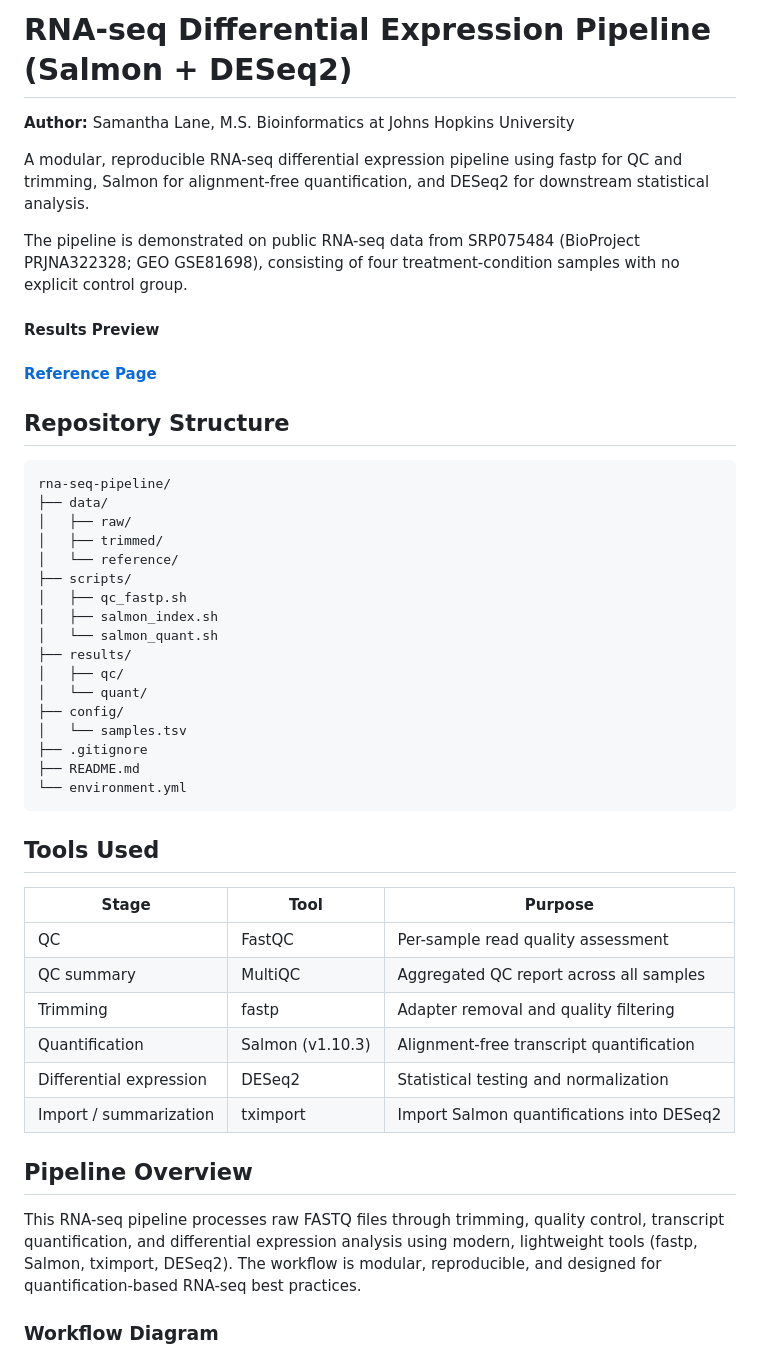
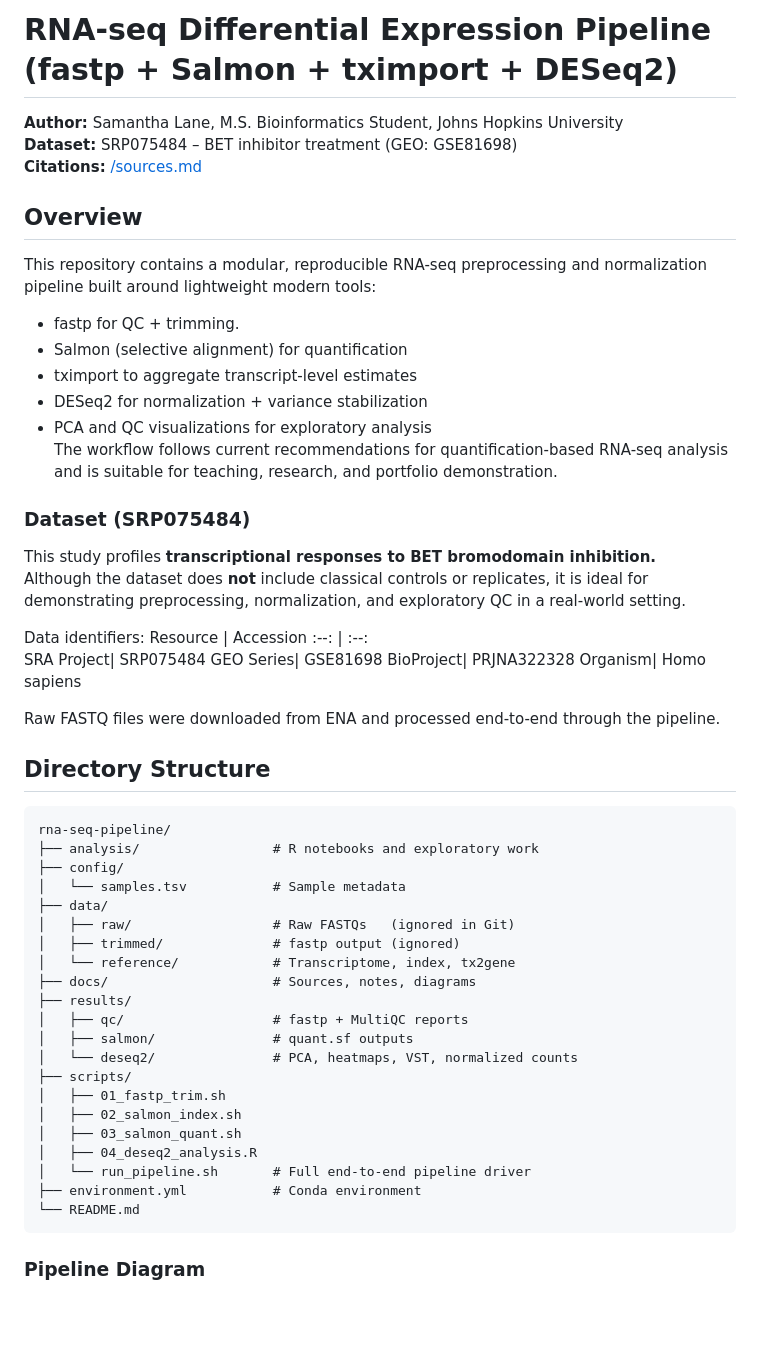
Before and after one commit to splane00/rna-seq-pipeline, a Markdown page: README.md, the part around one of its changes. GitHub-like rendering; blank space fills up the shorter version.

````diff
--- a/README.md
+++ b/README.md
@@ -1,58 +1,58 @@
-# RNA-seq Differential Expression Pipeline (Salmon + DESeq2)
+# RNA-seq Differential Expression Pipeline (fastp + Salmon + tximport + DESeq2)
 
-**Author:** Samantha Lane, M.S. Bioinformatics at Johns Hopkins University
+**Author:** Samantha Lane, M.S. Bioinformatics Student, Johns Hopkins University
+**Dataset:** SRP075484 – BET inhibitor treatment (GEO: GSE81698)
+**Citations:** [/sources.md](https://github.com/splane00/rna-seq-pipeline/blob/main/sources.md)
 
-A modular, reproducible RNA-seq differential expression pipeline using
-fastp for QC and trimming, Salmon for alignment-free quantification,
-and DESeq2 for downstream statistical analysis.
 
-The pipeline is demonstrated on public RNA-seq data from SRP075484
-(BioProject PRJNA322328; GEO GSE81698), consisting of four treatment-condition
-samples with no explicit control group.
+## Overview
+This repository contains a modular, reproducible RNA-seq preprocessing and normalization pipeline built around lightweight modern tools:
+- fastp for QC + trimming.
+- Salmon (selective alignment) for quantification
+- tximport to aggregate transcript-level estimates
+- DESeq2 for normalization + variance stabilization
+- PCA and QC visualizations for exploratory analysis
+The workflow follows current recommendations for quantification-based RNA-seq analysis and is suitable for teaching, research, and portfolio demonstration.
 
-#### Results Preview
+### Dataset (SRP075484)
+This study profiles **transcriptional responses to BET bromodomain inhibition.**
+Although the dataset does **not** include classical controls or replicates, it is ideal for demonstrating preprocessing, normalization, and exploratory QC in a real-world setting.
 
-#### [Reference Page](https://github.com/splane00/rna-seq-pipeline/sources.md)
+Data identifiers:
+Resource | Accession
+:--: | :--:
+SRA Project| SRP075484
+GEO Series| GSE81698
+BioProject| PRJNA322328
+Organism| Homo sapiens
 
-## Repository Structure
+Raw FASTQ files were downloaded from ENA and processed end-to-end through the pipeline.
 
+## Directory Structure
 ```text
 rna-seq-pipeline/
+├── analysis/                 # R notebooks and exploratory work
+├── config/
+│   └── samples.tsv           # Sample metadata
 ├── data/
-│   ├── raw/
-│   ├── trimmed/
-│   └── reference/
+│   ├── raw/                  # Raw FASTQs   (ignored in Git)
+│   ├── trimmed/              # fastp output (ignored)
+│   └── reference/            # Transcriptome, index, tx2gene
+├── docs/                     # Sources, notes, diagrams
+├── results/
+│   ├── qc/                   # fastp + MultiQC reports
+│   ├── salmon/               # quant.sf outputs
+│   └── deseq2/               # PCA, heatmaps, VST, normalized counts
 ├── scripts/
-│   ├── qc_fastp.sh
-│   ├── salmon_index.sh
-│   └── salmon_quant.sh
-├── results/
-│   ├── qc/
-│   └── quant/
-├── config/
-│   └── samples.tsv
-├── .gitignore
-├── README.md
-└── environment.yml
+│   ├── 01_fastp_trim.sh
+│   ├── 02_salmon_index.sh
+│   ├── 03_salmon_quant.sh
+│   ├── 04_deseq2_analysis.R
+│   └── run_pipeline.sh       # Full end-to-end pipeline driver
+├── environment.yml           # Conda environment
+└── README.md
 ```
 
-## Tools Used
-
-| Stage               | Tool               | Purpose                                      |
-|---------------------|--------------------|----------------------------------------------|
-| QC                  | FastQC             | Per-sample read quality assessment           |
-| QC summary          | MultiQC            | Aggregated QC report across all samples      |
-| Trimming            | fastp              | Adapter removal and quality filtering        |
-| Quantification      | Salmon (v1.10.3)   | Alignment-free transcript quantification     |
-| Differential expression | DESeq2         | Statistical testing and normalization        |
-| Import / summarization | tximport        | Import Salmon quantifications into DESeq2    |
-
-
-## Pipeline Overview
-
-This RNA-seq pipeline processes raw FASTQ files through trimming, quality control, transcript quantification, and differential expression analysis using modern, lightweight tools (fastp, Salmon, tximport, DESeq2). The workflow is modular, reproducible, and designed for quantification-based RNA-seq best practices.
-
-### Workflow Diagram
-
+### Pipeline Diagram
 ```mermaid
 flowchart TD
````
Also changed, not shown: other parts of README.md (+60 -124 lines).
